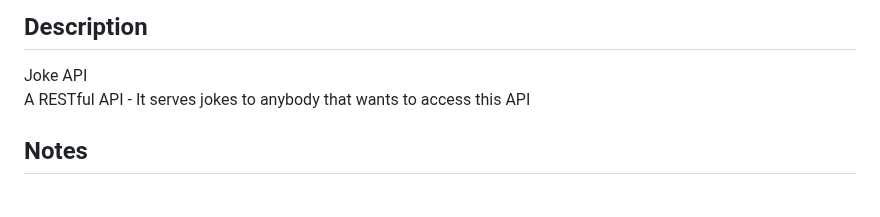
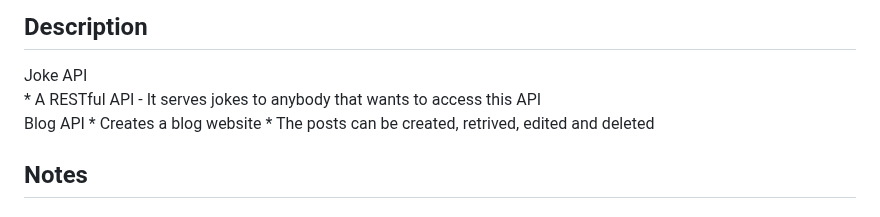
Before and after one commit to ChristianVillalba/the-complete-web-development-bootcamp, a Markdown page: 09 - My Own API/README.md, the part around the change. Rendered like a GitHub page.

```diff
--- a/09 - My Own API/README.md
+++ b/09 - My Own API/README.md
@@ -6,7 +6,10 @@ Instructor: Dr. Angela Yu
 
 ## Description
 Joke API
-A RESTful API - It serves jokes to anybody that wants to access this API
+    * A RESTful API - It serves jokes to anybody that wants to access this API
+Blog API
+    * Creates a blog website
+    * The posts can be created, retrived, edited and deleted
 
 ## Notes
 
```
Also changed, not shown: 10 - PostgreSQL/README.md (added, +21 -0 lines).
